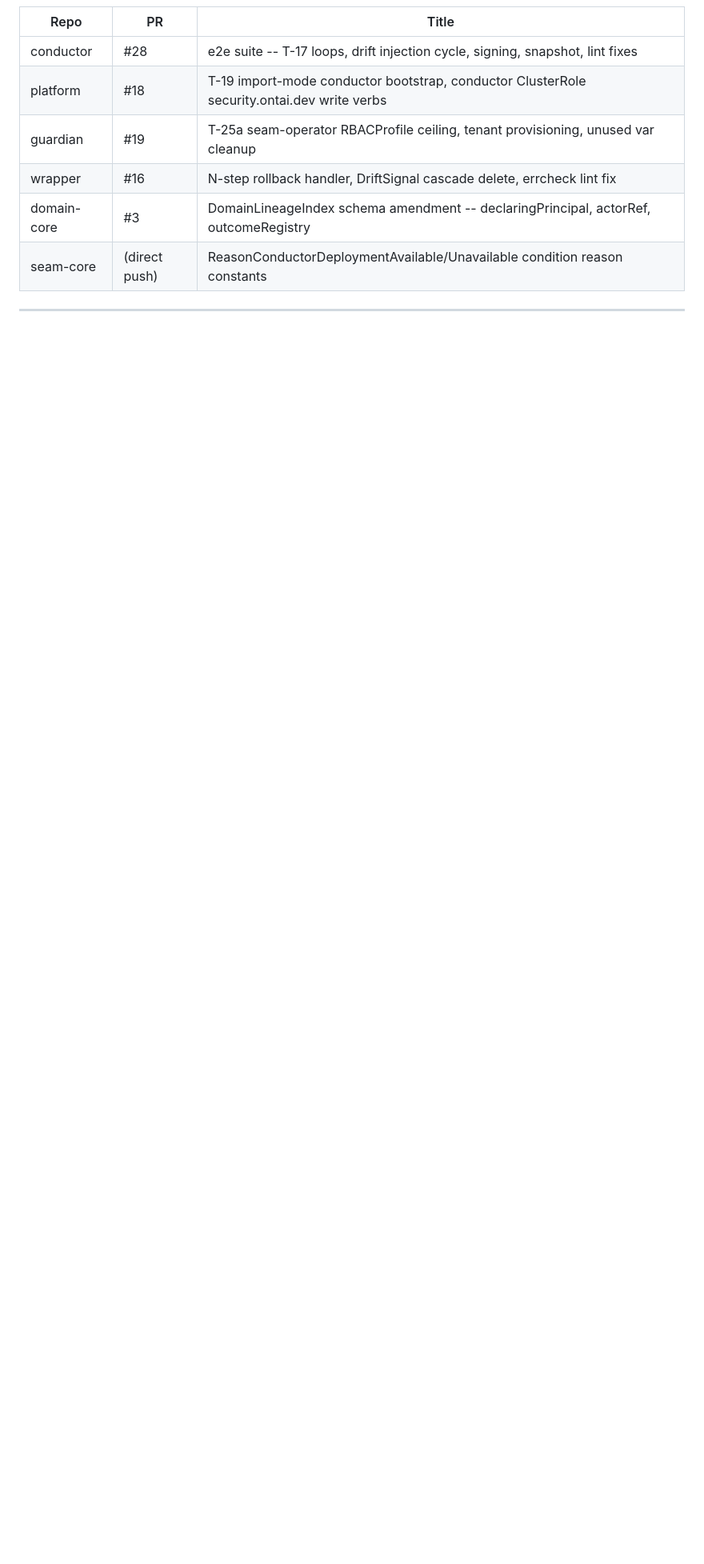
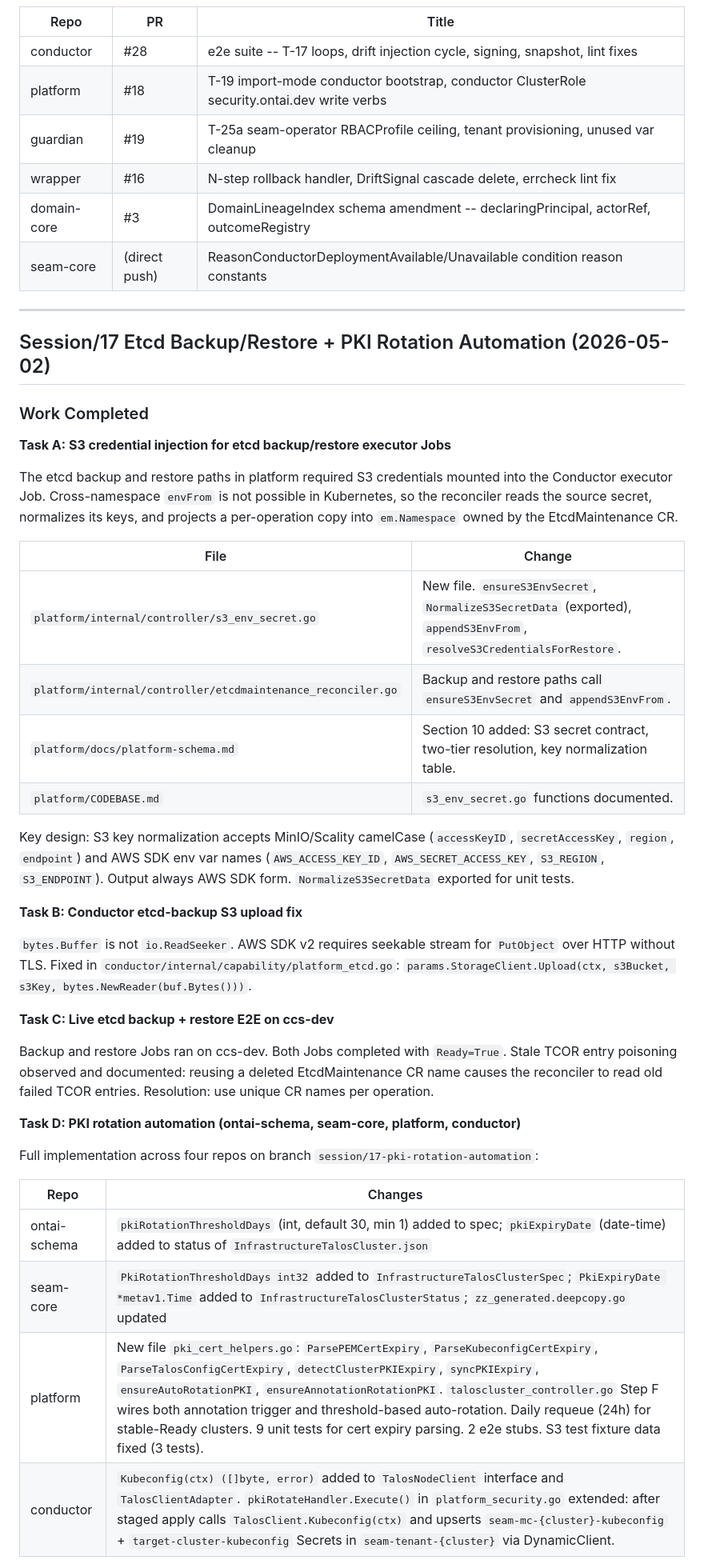
Before and after one commit to ontai-dev/ontai, a Markdown page: PROGRESS.md, the part around one of its changes. Shown at 80% size. Rendered like a GitHub page; blank space fills up the shorter version.

Commit message:
root: session/17 close -- etcd S3 injection, PKI rotation automation, test fixture fixes

```diff
--- a/PROGRESS.md
+++ b/PROGRESS.md
@@ -568,3 +568,39 @@ All e2e test failures resolved. New conductor:dev image built with T-17 loops. A
 
 ---
 
+## Session/17 Etcd Backup/Restore + PKI Rotation Automation (2026-05-02)
+
+### Work Completed
+
+**Task A: S3 credential injection for etcd backup/restore executor Jobs**
+
+The etcd backup and restore paths in platform required S3 credentials mounted into the Conductor executor Job. Cross-namespace `envFrom` is not possible in Kubernetes, so the reconciler reads the source secret, normalizes its keys, and projects a per-operation copy into `em.Namespace` owned by the EtcdMaintenance CR.
+
+| File | Change |
+|------|--------|
+| `platform/internal/controller/s3_env_secret.go` | New file. `ensureS3EnvSecret`, `NormalizeS3SecretData` (exported), `appendS3EnvFrom`, `resolveS3CredentialsForRestore`. |
+| `platform/internal/controller/etcdmaintenance_reconciler.go` | Backup and restore paths call `ensureS3EnvSecret` and `appendS3EnvFrom`. |
+| `platform/docs/platform-schema.md` | Section 10 added: S3 secret contract, two-tier resolution, key normalization table. |
+| `platform/CODEBASE.md` | `s3_env_secret.go` functions documented. |
+
+Key design: S3 key normalization accepts MinIO/Scality camelCase (`accessKeyID`, `secretAccessKey`, `region`, `endpoint`) and AWS SDK env var names (`AWS_ACCESS_KEY_ID`, `AWS_SECRET_ACCESS_KEY`, `S3_REGION`, `S3_ENDPOINT`). Output always AWS SDK form. `NormalizeS3SecretData` exported for unit tests.
+
+**Task B: Conductor etcd-backup S3 upload fix**
+
+`bytes.Buffer` is not `io.ReadSeeker`. AWS SDK v2 requires seekable stream for `PutObject` over HTTP without TLS. Fixed in `conductor/internal/capability/platform_etcd.go`: `params.StorageClient.Upload(ctx, s3Bucket, s3Key, bytes.NewReader(buf.Bytes()))`.
+
+**Task C: Live etcd backup + restore E2E on ccs-dev**
+
+Backup and restore Jobs ran on ccs-dev. Both Jobs completed with `Ready=True`. Stale TCOR entry poisoning observed and documented: reusing a deleted EtcdMaintenance CR name causes the reconciler to read old failed TCOR entries. Resolution: use unique CR names per operation.
+
+**Task D: PKI rotation automation (ontai-schema, seam-core, platform, conductor)**
+
+Full implementation across four repos on branch `session/17-pki-rotation-automation`:
+
+| Repo | Changes |
+|------|---------|
+| ontai-schema | `pkiRotationThresholdDays` (int, default 30, min 1) added to spec; `pkiExpiryDate` (date-time) added to status of `InfrastructureTalosCluster.json` |
+| seam-core | `PkiRotationThresholdDays int32` added to `InfrastructureTalosClusterSpec`; `PkiExpiryDate *metav1.Time` added to `InfrastructureTalosClusterStatus`; `zz_generated.deepcopy.go` updated |
+| platform | New file `pki_cert_helpers.go`: `ParsePEMCertExpiry`, `ParseKubeconfigCertExpiry`, `ParseTalosConfigCertExpiry`, `detectClusterPKIExpiry`, `syncPKIExpiry`, `ensureAutoRotationPKI`, `ensureAnnotationRotationPKI`. `taloscluster_controller.go` Step F wires both annotation trigger and threshold-based auto-rotation. Daily requeue (24h) for stable-Ready clusters. 9 unit tests for cert expiry parsing. 2 e2e stubs. S3 test fixture data fixed (3 tests). |
+| conductor | `Kubeconfig(ctx) ([]byte, error)` added to `TalosNodeClient` interface and `TalosClientAdapter`. `pkiRotateHandler.Execute()` in `platform_security.go` extended: after staged apply calls `TalosClient.Kubeconfig(ctx)` and upserts `seam-mc-{cluster}-kubeconfig` + `target-cluster-kubeconfig` Secrets in `seam-tenant-{cluster}` via DynamicClient. |
+
```
Also changed, not shown: other parts of PROGRESS.md (+21 -0 lines), GIT_TRACKING.md (+12 -4 lines).
